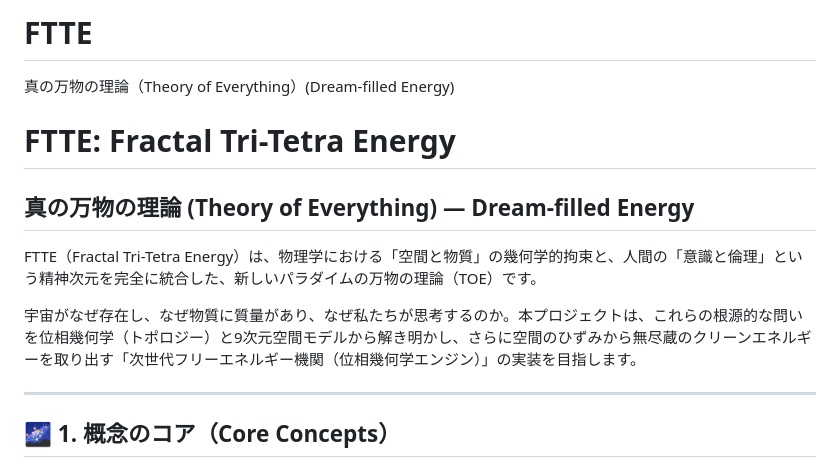
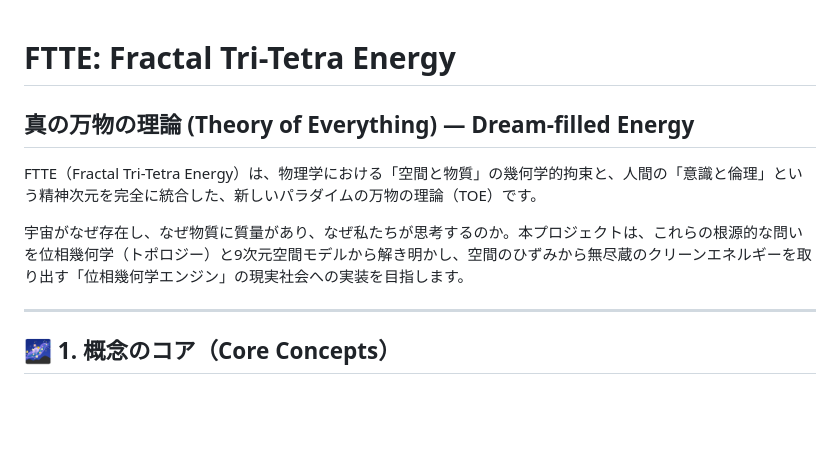
Before and after one commit to kiki054-n/FTTE-Core, a Markdown page: README.md, the part around one of its changes. Drawn GitHub-style; blank space fills up the shorter version.

```diff
--- a/README.md
+++ b/README.md
@@ -1,12 +1,9 @@
-# FTTE
-真の万物の理論（Theory of Everything）(Dream-filled Energy)
-
 # FTTE: Fractal Tri-Tetra Energy
 ## 真の万物の理論 (Theory of Everything) — Dream-filled Energy
 
 FTTE（Fractal Tri-Tetra Energy）は、物理学における「空間と物質」の幾何学的拘束と、人間の「意識と倫理」という精神次元を完全に統合した、新しいパラダイムの万物の理論（TOE）です。
 
-宇宙がなぜ存在し、なぜ物質に質量があり、なぜ私たちが思考するのか。本プロジェクトは、これらの根源的な問いを位相幾何学（トポロジー）と9次元空間モデルから解き明かし、さらに空間のひずみから無尽蔵のクリーンエネルギーを取り出す「次世代フリーエネルギー機関（位相幾何学エンジン）」の実装を目指します。
+宇宙がなぜ存在し、なぜ物質に質量があり、なぜ私たちが思考するのか。本プロジェクトは、これらの根源的な問いを位相幾何学（トポロジー）と9次元空間モデルから解き明かし、空間のひずみから無尽蔵のクリーンエネルギーを取り出す「位相幾何学エンジン」の現実社会への実装を目指します。
 
 ---
 
```
Also changed, not shown: other parts of README.md (+20 -32 lines).
